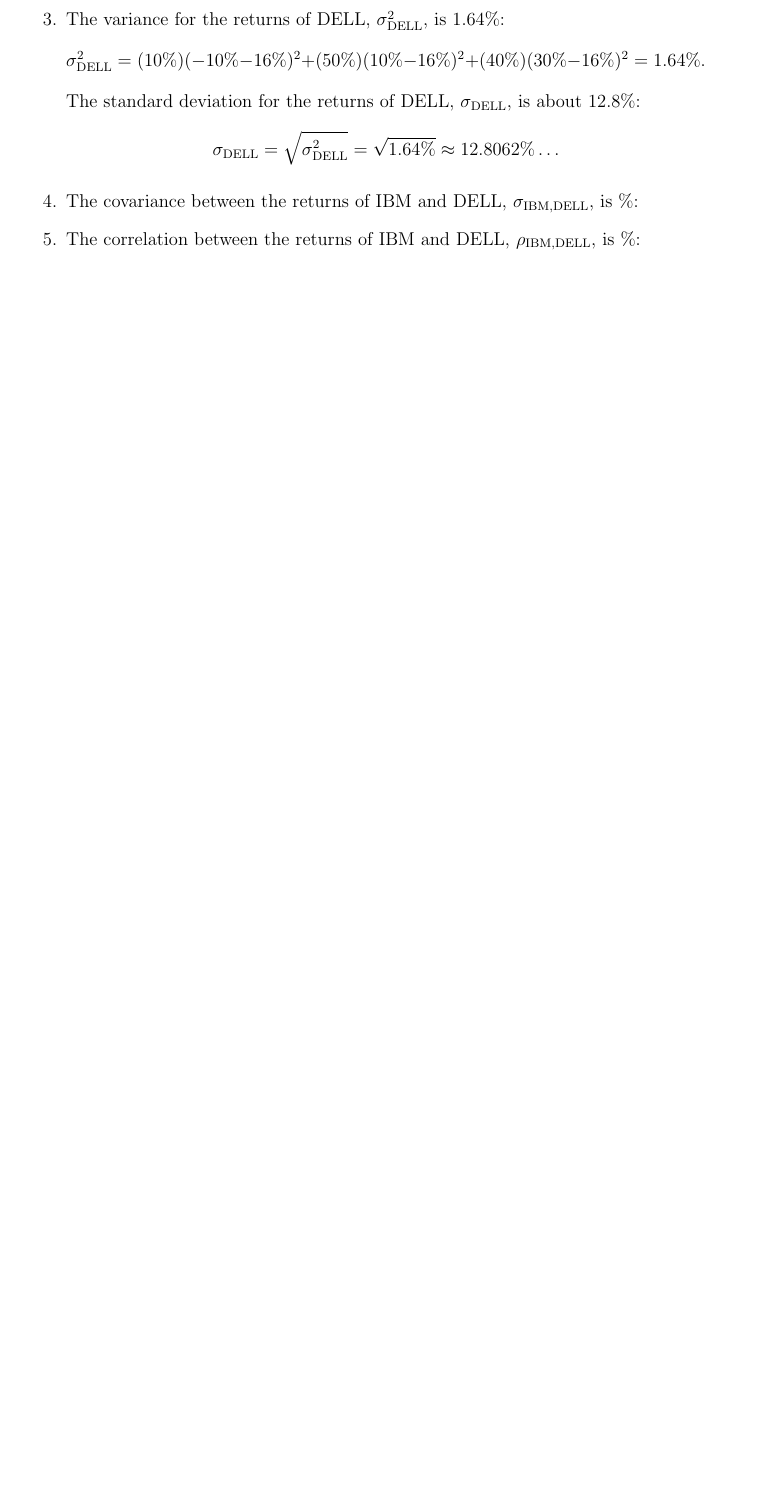
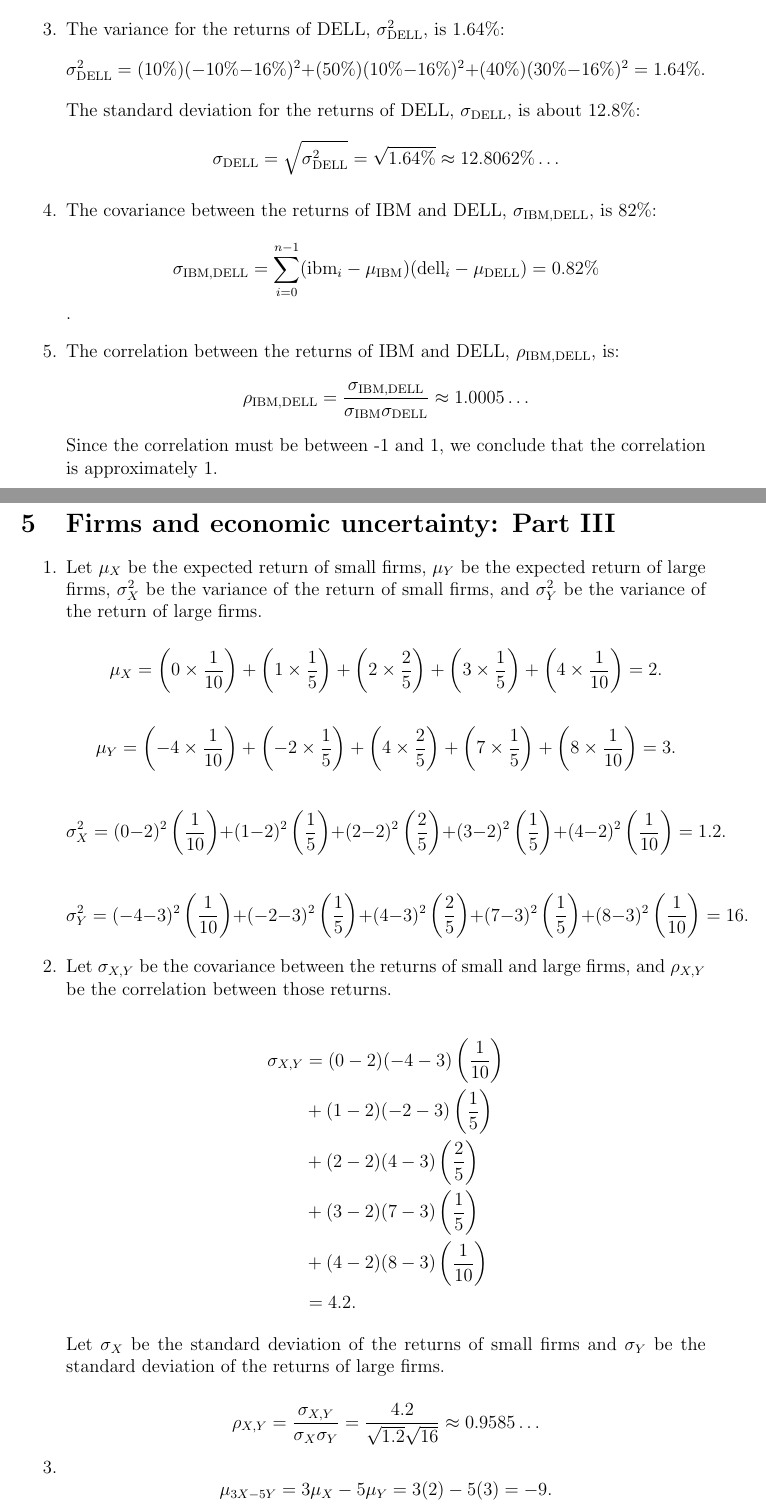
Before and after one commit to ishanpranav/finc-2-finance, a LaTeX problem sheet (Homework2.tex): part of page 4 of 4 before the commit and two parts of pages 4 and 5 of 6 after it, the two joined at a grey line, cut so that both start at the same text, the shorter picture padded with empty space. Compiled offline with pdfLaTeX.

Commit message:
Updates from Overleaf

```diff
--- a/Homework2.tex
+++ b/Homework2.tex
@@ -158,5 +165,35 @@
     \[\sigma^2_{\mathrm{DELL}}=(10\%)(-10\%-16\%)^2+(50\%)(10\%-16\%)^2+(40\%)(30\%-16\%)^2=1.64\%.\]
     The standard deviation for the returns of DELL, $\sigma_{\mathrm{DELL}}$, is about 12.8\%:
     \[\sigma_{\mathrm{DELL}}=\sqrt{\sigma^2_{\mathrm{DELL}}}=\sqrt{1.64\%}\approx 12.8062\%\dots\]
-    \item The covariance between the returns of IBM and DELL, $\sigma_{\mathrm{IBM},\mathrm{DELL}}$, is \%:
-    \item The correlation between the returns of IBM and DELL, $\rho_{\mathrm{IBM},\mathrm{DELL}}$, is \%:
+    \item The covariance between the returns of IBM and DELL, $\sigma_{\mathrm{IBM},\mathrm{DELL}}$, is 82\%:
+    \[\sigma_{\mathrm{IBM},\mathrm{DELL}}=\sum_{i=0}^{n-1}(\mathrm{ibm}_i-\mu_{\mathrm{IBM}})(\mathrm{dell}_i-\mu_{\mathrm{DELL}})=0.82\%\].
+    \item The correlation between the returns of IBM and DELL, $\rho_{\mathrm{IBM},\mathrm{DELL}}$, is:
+    \[\rho_{\mathrm{IBM},\mathrm{DELL}}=\frac{\sigma_{\mathrm{IBM},\mathrm{DELL}}}{\sigma_{\mathrm{IBM}}\sigma_{\mathrm{DELL}}}\approx 1.0005\dots\]
+    Since the correlation must be between -1 and 1, we conclude that the correlation is approximately 1.
+\end{enumerate}
+\section{Firms and economic uncertainty: Part III}
+\begin{enumerate}
+\item Let $\mu_X$ be the expected return of small firms, $\mu_Y$ be the expected return of large firms, $\sigma^2_X$ be the variance of the return of small firms, and $\sigma^2_Y$ be the variance of the return of large firms.
+
+\[\mu_X=\left(0\times\frac{1}{10}\right)+\left(1\times\frac{1}{5}\right)+\left(2\times\frac{2}{5}\right)+\left(3\times\frac{1}{5}\right)+\left(4\times\frac{1}{10}\right)=2.\]
+
+\[\mu_Y=\left(-4\times\frac{1}{10}\right)+\left(-2\times\frac{1}{5}\right)+\left(4\times\frac{2}{5}\right)+\left(7\times\frac{1}{5}\right)+\left(8\times\frac{1}{10}\right)=3.\]
+
+\[\sigma^2_X=(0-2)^2\left(\frac{1}{10}\right)+(1-2)^2\left(\frac{1}{5}\right)+(2-2)^2\left(\frac{2}{5}\right)+(3-2)^2\left(\frac{1}{5}\right)+(4-2)^2\left(\frac{1}{10}\right)=1.2.\]
+
+\[\sigma^2_Y=(-4-3)^2\left(\frac{1}{10}\right)+(-2-3)^2\left(\frac{1}{5}\right)+(4-3)^2\left(\frac{2}{5}\right)+(7-3)^2\left(\frac{1}{5}\right)+(8-3)^2\left(\frac{1}{10}\right)=16.\]
+\item Let $\sigma_{X,Y}$ be the covariance between the returns of small and large firms, and $\rho_{X,Y}$ be the correlation between those returns.
+
+\begin{align*}
+\sigma_{X,Y}&=(0-2)(-4-3)\left(\frac{1}{10}\right)\\
+&+(1-2)(-2-3)\left(\frac{1}{5}\right)\\
+&+(2-2)(4-3)\left(\frac{2}{5}\right)\\
+&+(3-2)(7-3)\left(\frac{1}{5}\right)\\
+&+(4-2)(8-3)\left(\frac{1}{10}\right)\\
+&=4.2.
+\end{align*}
+
+Let $\sigma_X$ be the standard deviation of the returns of small firms and $\sigma_Y$ be the standard deviation of the returns of large firms.
+
+\[\rho_{X,Y}=\frac{\sigma_{X,Y}}{\sigma_X\sigma_Y}=\frac{4.2}{\sqrt{1.2}\sqrt{16}}\approx 0.9585\dots\]
+\item\[\mu_{3X-5Y}=3\mu_X-5\mu_Y=3(2)-5(3)=-9.\]
@@ -162,0 +207 @@
+\[\rho_{3X,5Y}=\frac{\sigma_{3X,5Y}}{\sigma_{3X}\sigma_{5Y}}=\frac{63}{(3)(\sqrt{1.2})(5)(\sqrt{16})}=\frac{4.2}{\sqrt{1.2}\sqrt{16}}=\rho_{X,Y}\approx 0.9585\dots\]
```
Also changed, not shown: Homework2.tex (34 more changed lines).
